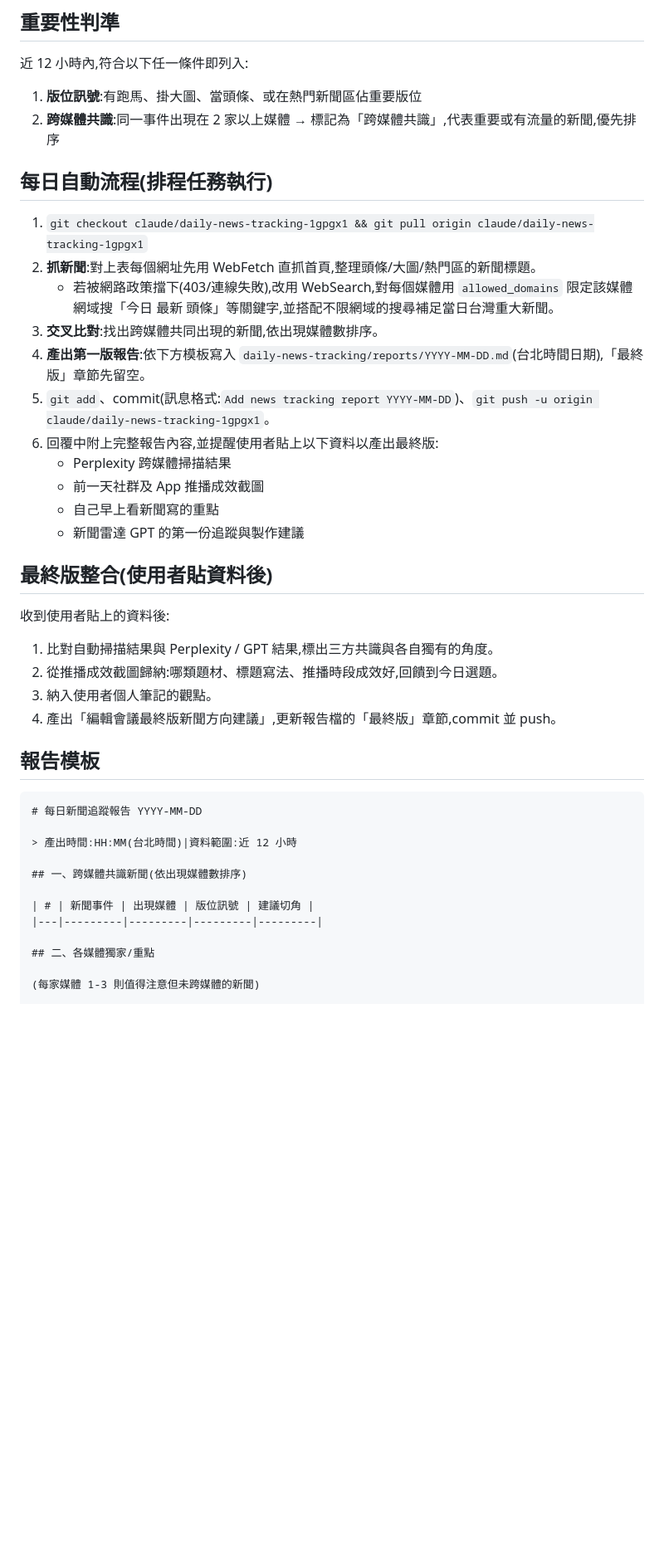
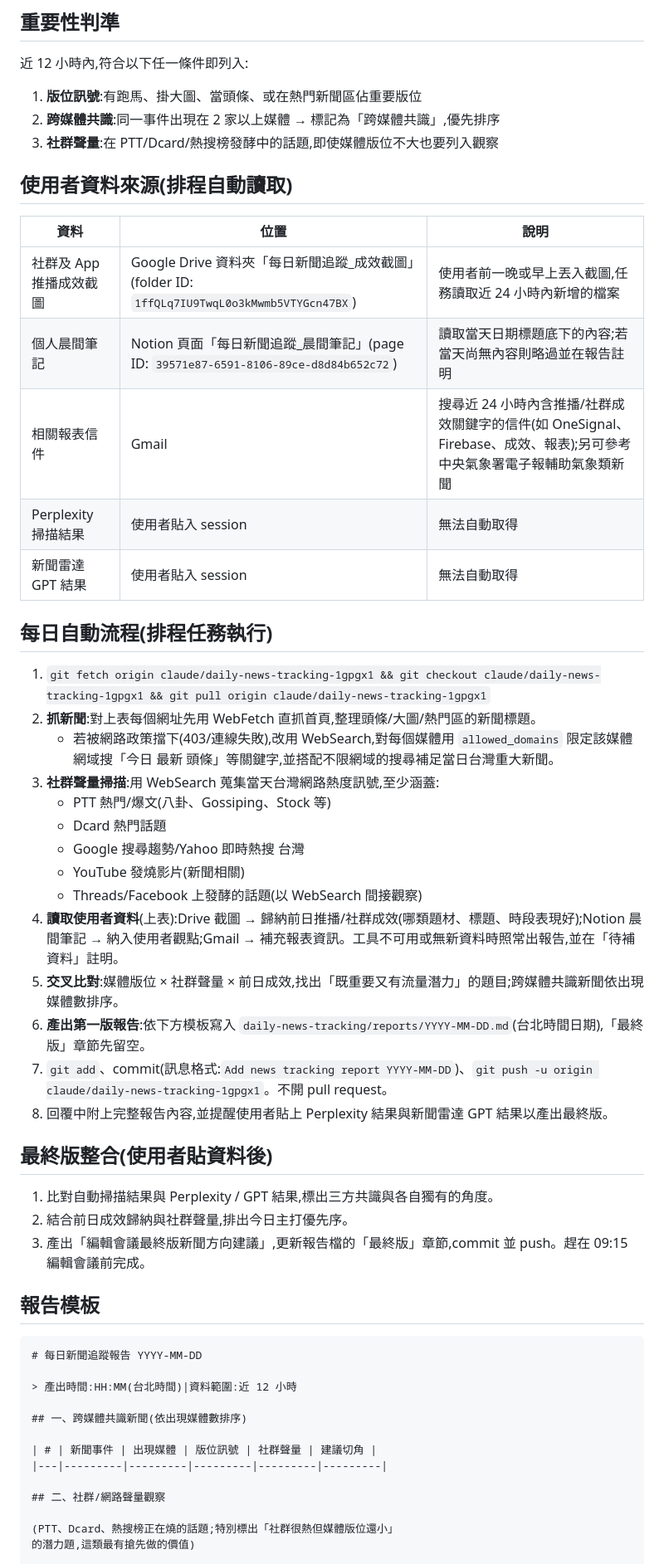
Before and after one commit to wenchun84/vibe-test, a Markdown page: daily-news-tracking/WORKFLOW.md, the part around one of its changes. Shown at 83% size. Rendered like a GitHub page; blank space fills up the shorter version.

Commit message:
Enhance workflow with social buzz scan and auto-ingestion of user data
Co-Authored-By: Claude Fable 5 <noreply@anthropic.com>
Claude-Session: https://claude.ai/code/session_01RBTwyRJX57owrYjN4UtcyV

```diff
--- a/daily-news-tracking/WORKFLOW.md
+++ b/daily-news-tracking/WORKFLOW.md
@@ -19,30 +19,41 @@
 近 12 小時內,符合以下任一條件即列入:
 
 1. **版位訊號**:有跑馬、掛大圖、當頭條、或在熱門新聞區佔重要版位
-2. **跨媒體共識**:同一事件出現在 2 家以上媒體 → 標記為「跨媒體共識」,代表重要或有流量的新聞,優先排序
+2. **跨媒體共識**:同一事件出現在 2 家以上媒體 → 標記為「跨媒體共識」,優先排序
+3. **社群聲量**:在 PTT/Dcard/熱搜榜發酵中的話題,即使媒體版位不大也要列入觀察
+
+## 使用者資料來源(排程自動讀取)
+
+| 資料 | 位置 | 說明 |
+|------|------|------|
+| 社群及 App 推播成效截圖 | Google Drive 資料夾「每日新聞追蹤_成效截圖」(folder ID: `1ffQLq7IU9TwqL0o3kMwmb5VTYGcn47BX`) | 使用者前一晚或早上丟入截圖,任務讀取近 24 小時內新增的檔案 |
+| 個人晨間筆記 | Notion 頁面「每日新聞追蹤_晨間筆記」(page ID: `39571e87-6591-8106-89ce-d8d84b652c72`) | 讀取當天日期標題底下的內容;若當天尚無內容則略過並在報告註明 |
+| 相關報表信件 | Gmail | 搜尋近 24 小時內含推播/社群成效關鍵字的信件(如 OneSignal、Firebase、成效、報表);另可參考中央氣象署電子報輔助氣象類新聞 |
+| Perplexity 掃描結果 | 使用者貼入 session | 無法自動取得 |
+| 新聞雷達 GPT 結果 | 使用者貼入 session | 無法自動取得 |
 
 ## 每日自動流程(排程任務執行)
 
-1. `git checkout claude/daily-news-tracking-1gpgx1 && git pull origin claude/daily-news-tracking-1gpgx1`
+1. `git fetch origin claude/daily-news-tracking-1gpgx1 && git checkout claude/daily-news-tracking-1gpgx1 && git pull origin claude/daily-news-tracking-1gpgx1`
 2. **抓新聞**:對上表每個網址先用 WebFetch 直抓首頁,整理頭條/大圖/熱門區的新聞標題。
    - 若被網路政策擋下(403/連線失敗),改用 WebSearch,對每個媒體用 `allowed_domains` 限定該媒體網域搜「今日 最新 頭條」等關鍵字,並搭配不限網域的搜尋補足當日台灣重大新聞。
-3. **交叉比對**:找出跨媒體共同出現的新聞,依出現媒體數排序。
-4. **產出第一版報告**:依下方模板寫入 `daily-news-tracking/reports/YYYY-MM-DD.md`(台北時間日期),「最終版」章節先留空。
-5. `git add`、commit(訊息格式:`Add news tracking report YYYY-MM-DD`)、`git push -u origin claude/daily-news-tracking-1gpgx1`。
-6. 回覆中附上完整報告內容,並提醒使用者貼上以下資料以產出最終版:
-   - Perplexity 跨媒體掃描結果
-   - 前一天社群及 App 推播成效截圖
-   - 自己早上看新聞寫的重點
-   - 新聞雷達 GPT 的第一份追蹤與製作建議
+3. **社群聲量掃描**:用 WebSearch 蒐集當天台灣網路熱度訊號,至少涵蓋:
+   - PTT 熱門/爆文(八卦、Gossiping、Stock 等)
+   - Dcard 熱門話題
+   - Google 搜尋趨勢/Yahoo 即時熱搜 台灣
+   - YouTube 發燒影片(新聞相關)
+   - Threads/Facebook 上發酵的話題(以 WebSearch 間接觀察)
+4. **讀取使用者資料**(上表):Drive 截圖 → 歸納前日推播/社群成效(哪類題材、標題、時段表現好);Notion 晨間筆記 → 納入使用者觀點;Gmail → 補充報表資訊。工具不可用或無新資料時照常出報告,並在「待補資料」註明。
+5. **交叉比對**:媒體版位 × 社群聲量 × 前日成效,找出「既重要又有流量潛力」的題目;跨媒體共識新聞依出現媒體數排序。
+6. **產出第一版報告**:依下方模板寫入 `daily-news-tracking/reports/YYYY-MM-DD.md`(台北時間日期),「最終版」章節先留空。
+7. `git add`、commit(訊息格式:`Add news tracking report YYYY-MM-DD`)、`git push -u origin claude/daily-news-tracking-1gpgx1`。不開 pull request。
+8. 回覆中附上完整報告內容,並提醒使用者貼上 Perplexity 結果與新聞雷達 GPT 結果以產出最終版。
 
 ## 最終版整合(使用者貼資料後)
 
-收到使用者貼上的資料後:
-
 1. 比對自動掃描結果與 Perplexity / GPT 結果,標出三方共識與各自獨有的角度。
-2. 從推播成效截圖歸納:哪類題材、標題寫法、推播時段成效好,回饋到今日選題。
-3. 納入使用者個人筆記的觀點。
-4. 產出「編輯會議最終版新聞方向建議」,更新報告檔的「最終版」章節,commit 並 push。
+2. 結合前日成效歸納與社群聲量,排出今日主打優先序。
+3. 產出「編輯會議最終版新聞方向建議」,更新報告檔的「最終版」章節,commit 並 push。趕在 09:15 編輯會議前完成。
 
 ## 報告模板
 
@@ -53,10 +64,11 @@
 
 ## 一、跨媒體共識新聞(依出現媒體數排序)
 
-| # | 新聞事件 | 出現媒體 | 版位訊號 | 建議切角 |
-|---|---------|---------|---------|---------|
+| # | 新聞事件 | 出現媒體 | 版位訊號 | 社群聲量 | 建議切角 |
+|---|---------|---------|---------|---------|---------|
 
-## 二、各媒體獨家/重點
+## 二、社群/網路聲量觀察
 
-(每家媒體 1-3 則值得注意但未跨媒體的新聞)
+(PTT、Dcard、熱搜榜正在燒的話題;特別標出「社群很熱但媒體版位還小」
+的潛力題,這類最有搶先做的價值)
 
```
Also changed, not shown: other parts of daily-news-tracking/WORKFLOW.md (+19 -8 lines).
